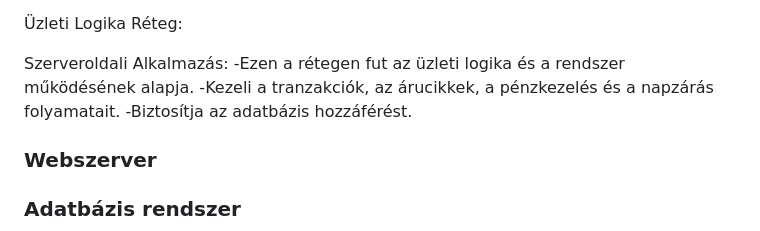
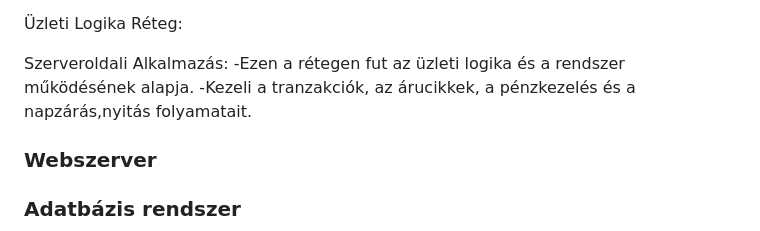
Before and after one commit to Bmate2/AFP_MiniProject, a Markdown page: Doksik/Rendszerterv.md, the part around the change. GitHub-like rendering.

```diff
--- a/Doksik/Rendszerterv.md
+++ b/Doksik/Rendszerterv.md
@@ -149,8 +149,8 @@ Kliensoldali Logika:
 
 Szerveroldali Alkalmazás:
 -Ezen a rétegen fut az üzleti logika és a rendszer működésének alapja.
--Kezeli a tranzakciók, az árucikkek, a pénzkezelés és a napzárás folyamatait.
--Biztosítja az adatbázis hozzáférést.
+-Kezeli a tranzakciók, az árucikkek, a pénzkezelés és a napzárás,nyitás folyamatait.
+
 
 ### Webszerver
 
```
Also changed, not shown: Doksik/Kövspec.md (+1 -0 lines).
